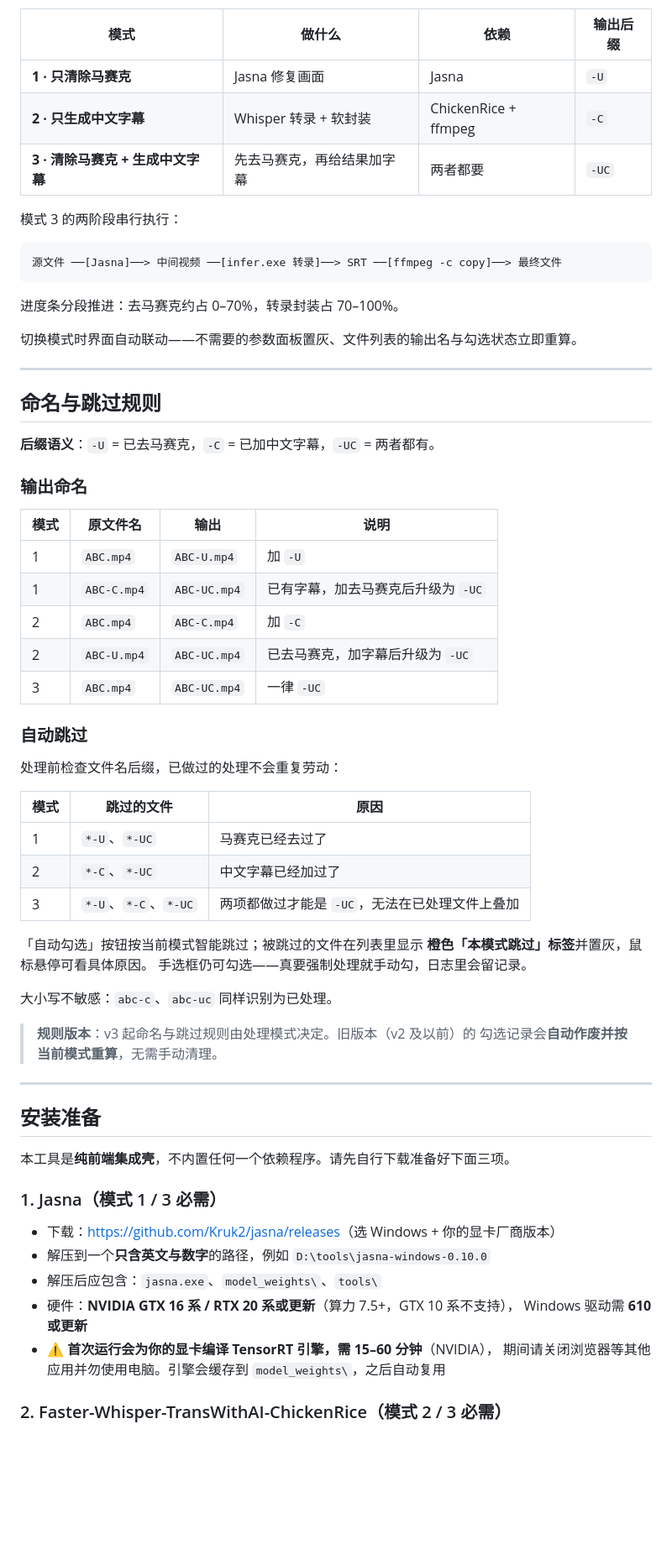
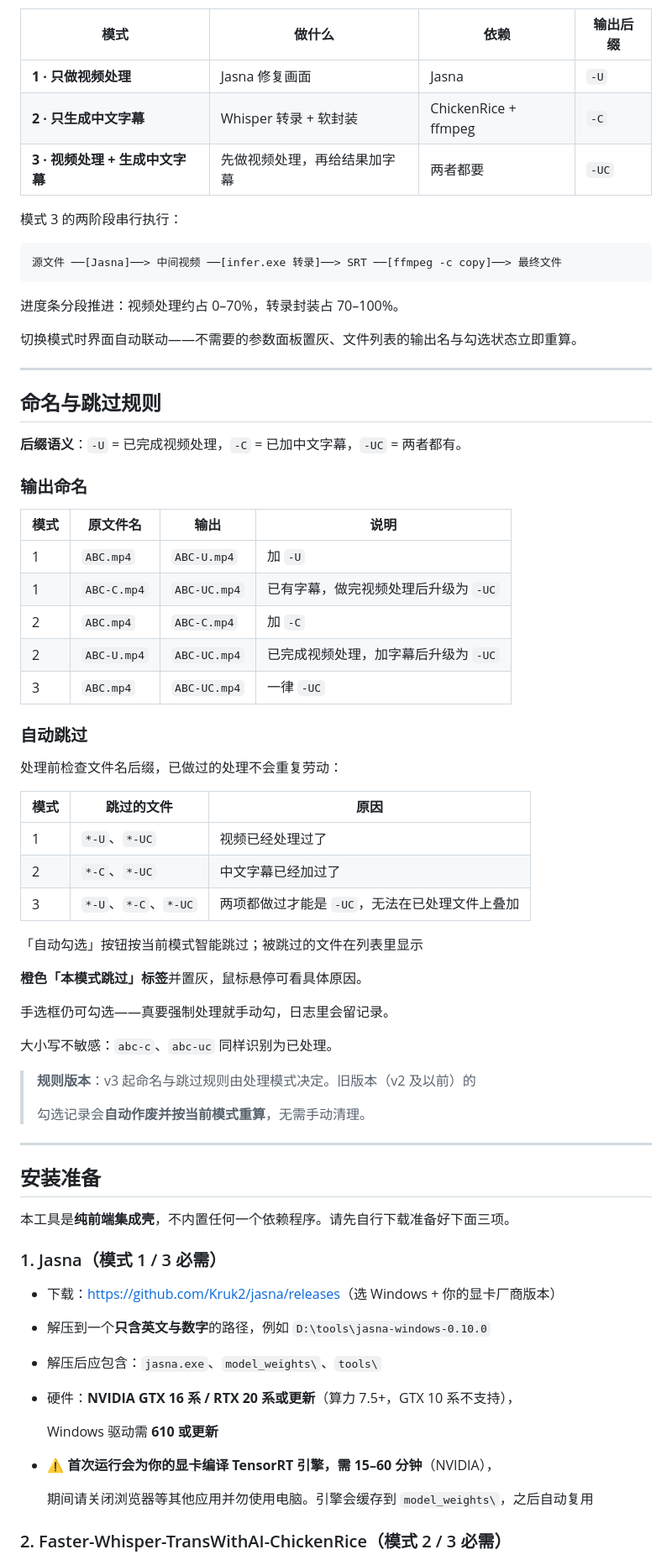
Before and after one commit to zyy19930304/UnblurSub, a Markdown page: README.md, the part around one of its changes. Shown at 84% size. Rendered like a GitHub page; blank space fills up the shorter version.

````diff
--- a/README.md
+++ b/README.md
@@ -92,10 +110,10 @@ Jasna 本身还向以下开源项目致谢，本工具间接使用了它们的
 没必要跑的步骤一律不跑。
 
-| 模式 | 做什么 | 依赖 | 输出后缀 |
-|------|--------|------|---------|
-| **1 · 只清除马赛克** | Jasna 修复画面 | Jasna | `-U` |
-| **2 · 只生成中文字幕** | Whisper 转录 + 软封装 | ChickenRice + ffmpeg | `-C` |
-| **3 · 清除马赛克 + 生成中文字幕** | 先去马赛克，再给结果加字幕 | 两者都要 | `-UC` |
+| 模式                     | 做什么              | 依赖                   | 输出后缀  |
+| ---------------------- | ---------------- | -------------------- | ----- |
+| **1 · 只做视频处理**         | Jasna 修复画面       | Jasna                | `-U`  |
+| **2 · 只生成中文字幕**        | Whisper 转录 + 软封装 | ChickenRice + ffmpeg | `-C`  |
+| **3 · 视频处理 + 生成中文字幕** | 先做视频处理，再给结果加字幕  | 两者都要                 | `-UC` |
 
 模式 3 的两阶段串行执行：
 
@@ -103,7 +121,7 @@ Jasna 本身还向以下开源项目致谢，本工具间接使用了它们的
 源文件 ──[Jasna]──> 中间视频 ──[infer.exe 转录]──> SRT ──[ffmpeg -c copy]──> 最终文件
 ```
 
-进度条分段推进：去马赛克约占 0–70%，转录封装占 70–100%。
+进度条分段推进：视频处理约占 0–70%，转录封装占 70–100%。
 
 切换模式时界面自动联动——不需要的参数面板置灰、文件列表的输出名与勾选状态立即重算。
 
@@ -111,35 +129,38 @@ Jasna 本身还向以下开源项目致谢，本工具间接使用了它们的
 
 ## 命名与跳过规则
 
-**后缀语义**：`-U` = 已去马赛克，`-C` = 已加中文字幕，`-UC` = 两者都有。
+**后缀语义**：`-U` = 已完成视频处理，`-C` = 已加中文字幕，`-UC` = 两者都有。
 
 ### 输出命名
 
-| 模式 | 原文件名 | 输出 | 说明 |
-|------|---------|------|------|
-| 1 | `ABC.mp4` | `ABC-U.mp4` | 加 `-U` |
-| 1 | `ABC-C.mp4` | `ABC-UC.mp4` | 已有字幕，加去马赛克后升级为 `-UC` |
-| 2 | `ABC.mp4` | `ABC-C.mp4` | 加 `-C` |
-| 2 | `ABC-U.mp4` | `ABC-UC.mp4` | 已去马赛克，加字幕后升级为 `-UC` |
-| 3 | `ABC.mp4` | `ABC-UC.mp4` | 一律 `-UC` |
+| 模式 | 原文件名        | 输出           | 说明                   |
+| -- | ----------- | ------------ | -------------------- |
+| 1  | `ABC.mp4`   | `ABC-U.mp4`  | 加 `-U`               |
+| 1  | `ABC-C.mp4` | `ABC-UC.mp4` | 已有字幕，做完视频处理后升级为 `-UC` |
+| 2  | `ABC.mp4`   | `ABC-C.mp4`  | 加 `-C`               |
+| 2  | `ABC-U.mp4` | `ABC-UC.mp4` | 已完成视频处理，加字幕后升级为 `-UC` |
+| 3  | `ABC.mp4`   | `ABC-UC.mp4` | 一律 `-UC`             |
 
 ### 自动跳过
 
 处理前检查文件名后缀，已做过的处理不会重复劳动：
 
-| 模式 | 跳过的文件 | 原因 |
-|------|-----------|------|
-| 1 | `*-U`、`*-UC` | 马赛克已经去过了 |
-| 2 | `*-C`、`*-UC` | 中文字幕已经加过了 |
-| 3 | `*-U`、`*-C`、`*-UC` | 两项都做过才能是 `-UC`，无法在已处理文件上叠加 |
+| 模式 | 跳过的文件              | 原因                         |
+| -- | ------------------ | -------------------------- |
+| 1  | `*-U`、`*-UC`       | 视频已经处理过了                   |
+| 2  | `*-C`、`*-UC`       | 中文字幕已经加过了                  |
+| 3  | `*-U`、`*-C`、`*-UC` | 两项都做过才能是 `-UC`，无法在已处理文件上叠加 |
 
 「自动勾选」按钮按当前模式智能跳过；被跳过的文件在列表里显示
+
 **橙色「本模式跳过」标签**并置灰，鼠标悬停可看具体原因。
+
 手选框仍可勾选——真要强制处理就手动勾，日志里会留记录。
 
 大小写不敏感：`abc-c`、`abc-uc` 同样识别为已处理。
 
 > **规则版本**：v3 起命名与跳过规则由处理模式决定。旧版本（v2 及以前）的
+>
 > 勾选记录会**自动作废并按当前模式重算**，无需手动清理。
 
 ---
@@ -154,8 +175,10 @@ Jasna 本身还向以下开源项目致谢，本工具间接使用了它们的
 - 解压到一个**只含英文与数字**的路径，例如 `D:\tools\jasna-windows-0.10.0`
 - 解压后应包含：`jasna.exe`、`model_weights\`、`tools\`
 - 硬件：**NVIDIA GTX 16 系 / RTX 20 系或更新**（算力 7.5+，GTX 10 系不支持），
+
   Windows 驱动需 **610 或更新**
 - ⚠️ **首次运行会为你的显卡编译 TensorRT 引擎，需 15–60 分钟**（NVIDIA），
+
   期间请关闭浏览器等其他应用并勿使用电脑。引擎会缓存到 `model_weights\`，之后自动复用
 
 ### 2. Faster-Whisper-TransWithAI-ChickenRice（模式 2 / 3 必需）
````
Also changed, not shown: other parts of README.md (+126 -75 lines), README.assets/screenshot-main-ui.png (deleted), README.assets/screenshot-params.png, 6 other files.
